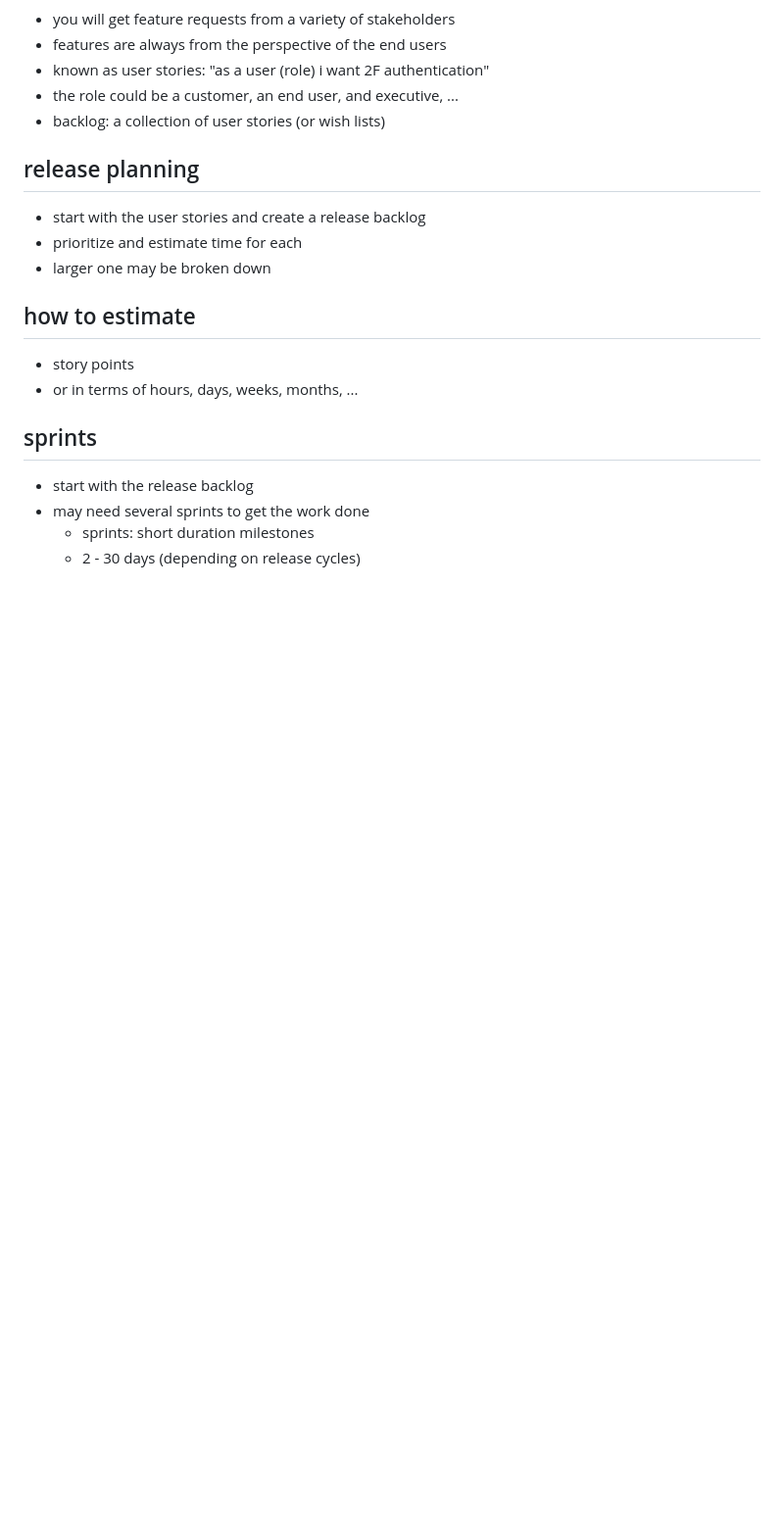
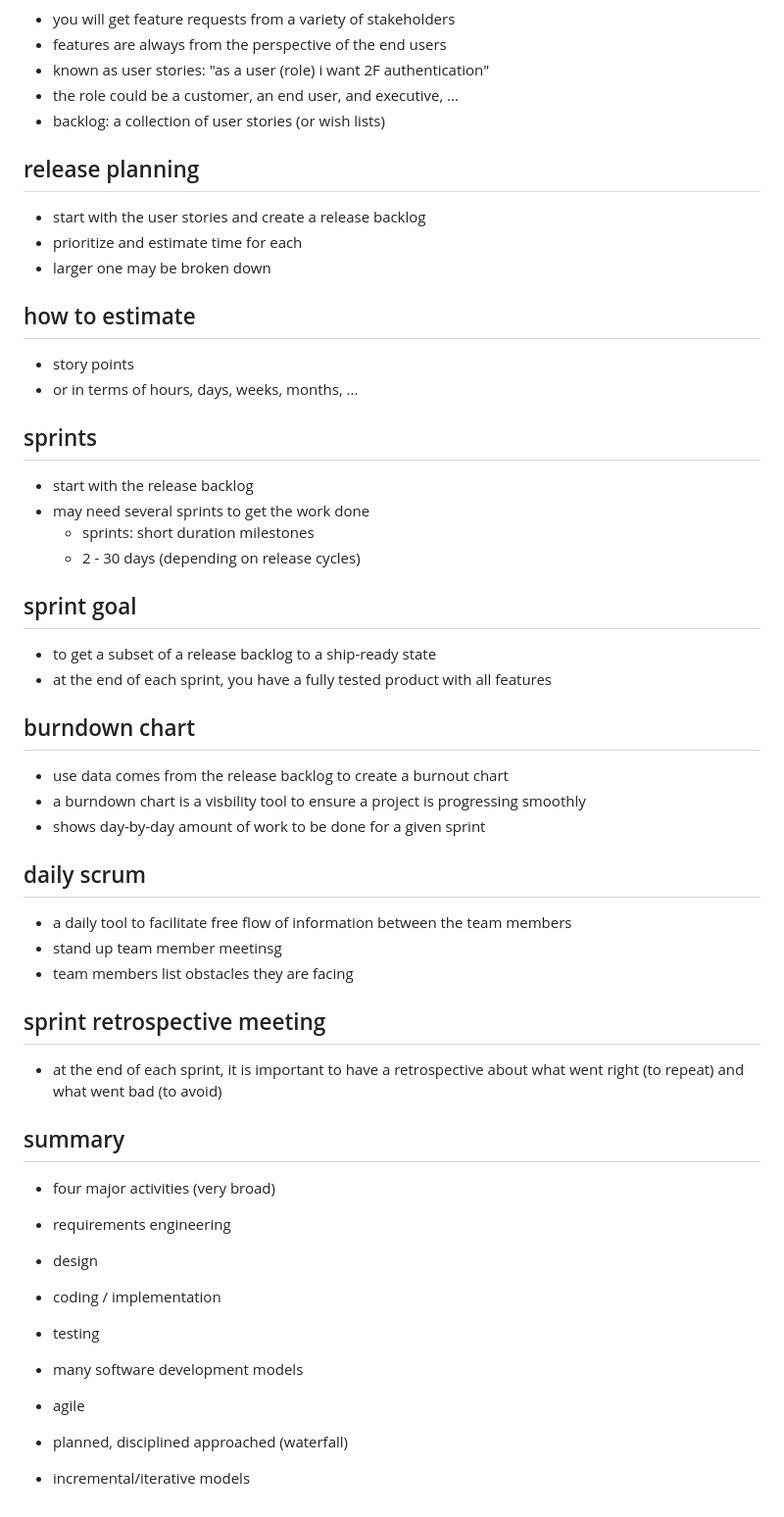
Before and after one commit to MorganBergen/software-engineering, a Markdown page: notes/07-software-dev-process-models/README.md, the part around the change. Shown at 98% size. Drawn GitHub-style; blank space fills up the shorter version.

Commit message:
finished summary

```diff
--- a/notes/07-software-dev-process-models/README.md
+++ b/notes/07-software-dev-process-models/README.md
@@ -184,3 +184,37 @@
 -  may need several sprints to get the work done
     -  sprints:  short duration milestones
     -  2 - 30 days (depending on release cycles)
+
+## sprint goal
+
+-  to get a subset of a release backlog to a ship-ready state
+-  at the end of each sprint, you have a fully tested product with all features
+
+## burndown chart
+
+-  use data comes from the release backlog to create a burnout chart
+-  a burndown chart is a visbility tool to ensure a project is progressing smoothly
+-  shows day-by-day amount of work to be done for a given sprint
+
+## daily scrum
+
+-  a daily tool to facilitate free flow of information between the team members
+-  stand up team member meetinsg
+-  team members list obstacles they are facing
+
+## sprint retrospective meeting
+
+-  at the end of each sprint, it is important to have a retrospective about what went right (to repeat) and what went bad (to avoid)
+
+## summary
+
+-  four major activities (very broad)
+-  requirements engineering
+-  design
+-  coding / implementation
+-  testing
+
+-  many software development models
+-  agile
+-  planned, disciplined approached (waterfall)
+-  incremental/iterative models
```
